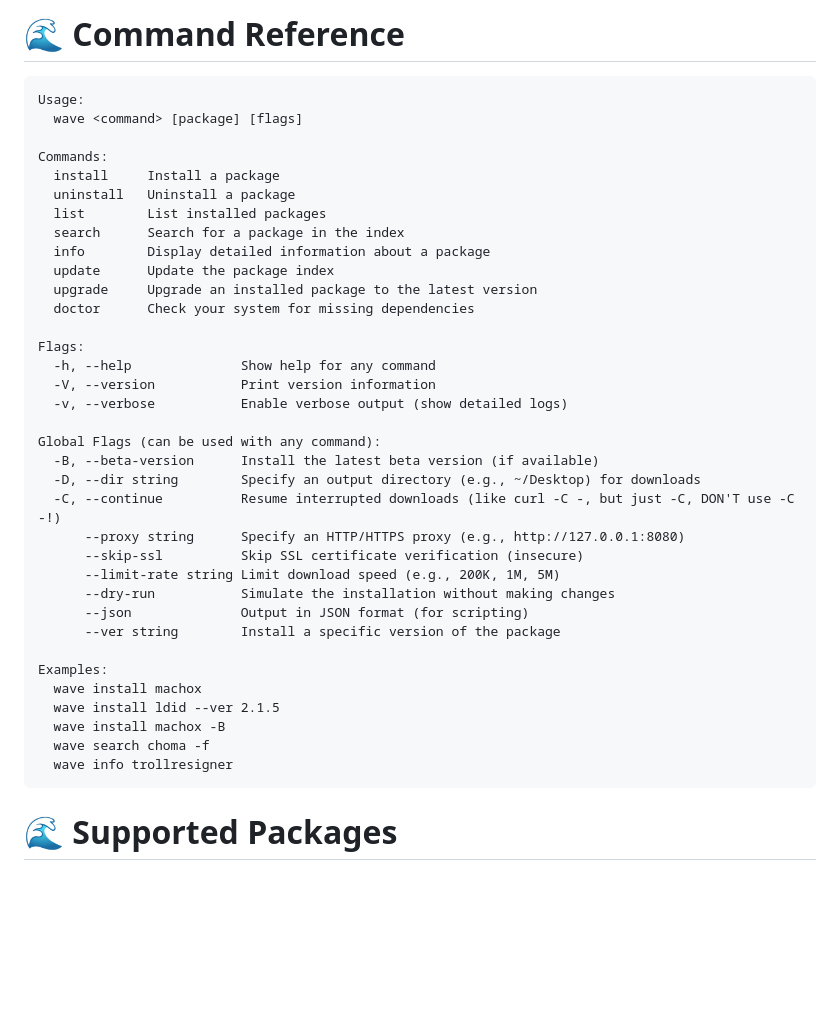
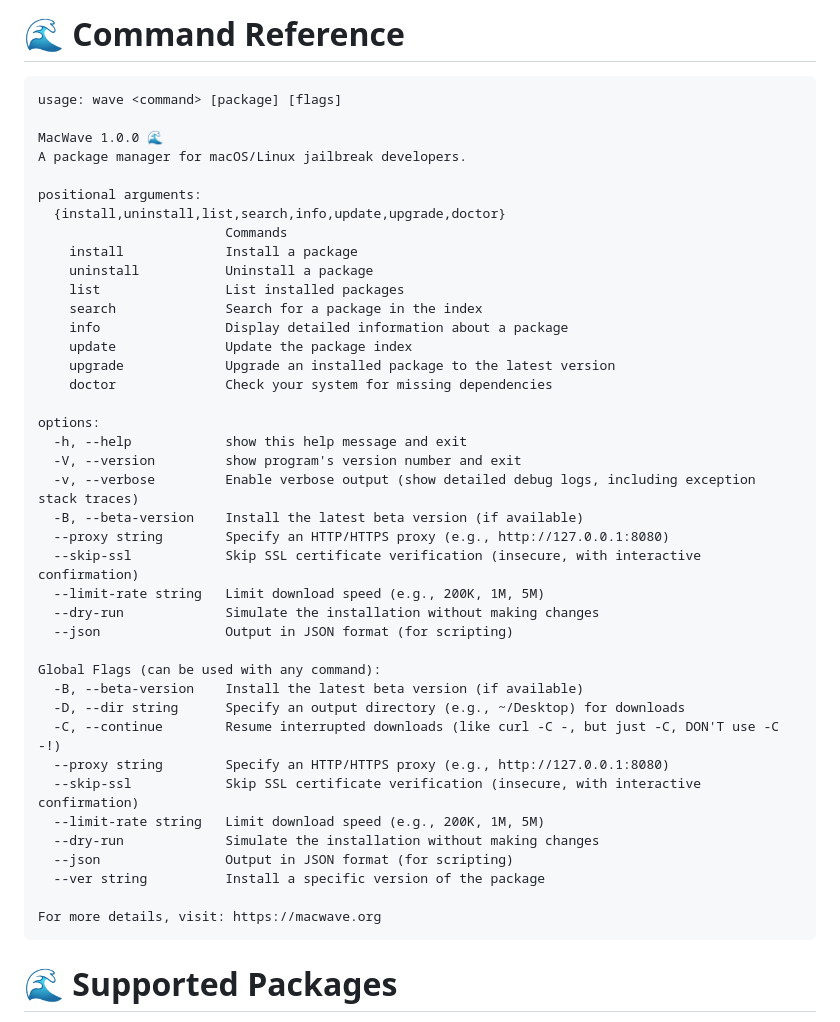
Before and after one commit to Sha0huaZhang/MacWave, a Markdown page: README.md, the part around the change. Rendered like a GitHub page; blank space fills up the shorter version.

````diff
--- a/README.md
+++ b/README.md
@@ -38,41 +38,46 @@ Installed binaries are stored in:
 # 🌊 Command Reference
 
 ```
-Usage:
-  wave <command> [package] [flags]
+usage: wave <command> [package] [flags]
 
-Commands:
-  install     Install a package
-  uninstall   Uninstall a package
-  list        List installed packages
-  search      Search for a package in the index
-  info        Display detailed information about a package
-  update      Update the package index
-  upgrade     Upgrade an installed package to the latest version
-  doctor      Check your system for missing dependencies
+MacWave 1.0.0 🌊
+A package manager for macOS/Linux jailbreak developers.
 
-Flags:
-  -h, --help              Show help for any command
-  -V, --version           Print version information
-  -v, --verbose           Enable verbose output (show detailed logs)
+positional arguments:
+  {install,uninstall,list,search,info,update,upgrade,doctor}
+                        Commands
+    install             Install a package
+    uninstall           Uninstall a package
+    list                List installed packages
+    search              Search for a package in the index
+    info                Display detailed information about a package
+    update              Update the package index
+    upgrade             Upgrade an installed package to the latest version
+    doctor              Check your system for missing dependencies
+
+options:
+  -h, --help            show this help message and exit
+  -V, --version         show program's version number and exit
+  -v, --verbose         Enable verbose output (show detailed debug logs, including exception stack traces)
+  -B, --beta-version    Install the latest beta version (if available)
+  --proxy string        Specify an HTTP/HTTPS proxy (e.g., http://127.0.0.1:8080)
+  --skip-ssl            Skip SSL certificate verification (insecure, with interactive confirmation)
+  --limit-rate string   Limit download speed (e.g., 200K, 1M, 5M)
+  --dry-run             Simulate the installation without making changes
+  --json                Output in JSON format (for scripting)
 
 Global Flags (can be used with any command):
-  -B, --beta-version      Install the latest beta version (if available)
-  -D, --dir string        Specify an output directory (e.g., ~/Desktop) for downloads
-  -C, --continue          Resume interrupted downloads (like curl -C -, but just -C, DON'T use -C -!)
-      --proxy string      Specify an HTTP/HTTPS proxy (e.g., http://127.0.0.1:8080)
-      --skip-ssl          Skip SSL certificate verification (insecure)
-      --limit-rate string Limit download speed (e.g., 200K, 1M, 5M)
-      --dry-run           Simulate the installation without making changes
-      --json              Output in JSON format (for scripting)
-      --ver string        Install a specific version of the package
+  -B, --beta-version    Install the latest beta version (if available)
+  -D, --dir string      Specify an output directory (e.g., ~/Desktop) for downloads
+  -C, --continue        Resume interrupted downloads (like curl -C -, but just -C, DON'T use -C -!)
+  --proxy string        Specify an HTTP/HTTPS proxy (e.g., http://127.0.0.1:8080)
+  --skip-ssl            Skip SSL certificate verification (insecure, with interactive confirmation)
+  --limit-rate string   Limit download speed (e.g., 200K, 1M, 5M)
+  --dry-run             Simulate the installation without making changes
+  --json                Output in JSON format (for scripting)
+  --ver string          Install a specific version of the package
 
-Examples:
-  wave install machox
-  wave install ldid --ver 2.1.5
-  wave install machox -B
-  wave search choma -f
-  wave info trollresigner
+For more details, visit: https://macwave.org
 ```
 
 # 🌊 Supported Packages
````
